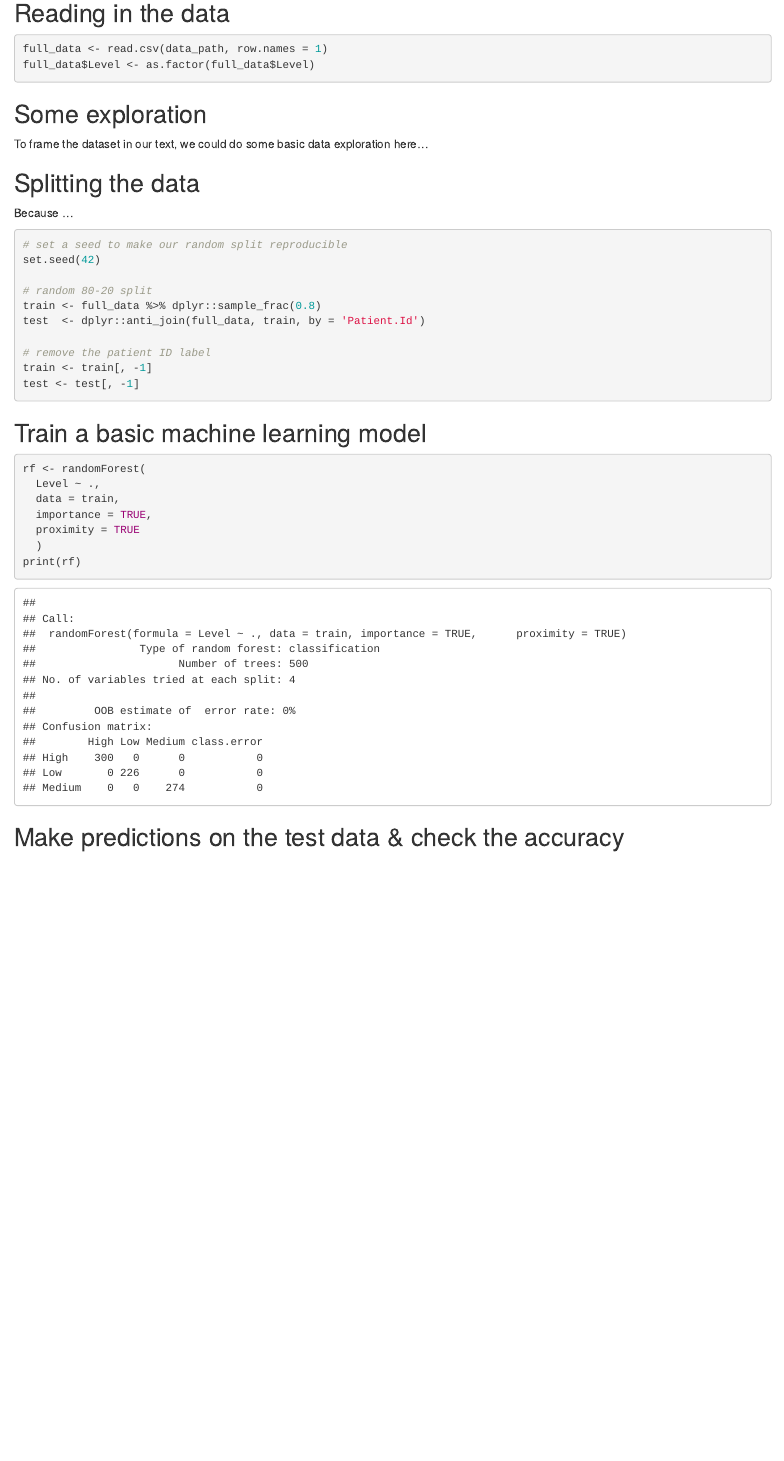
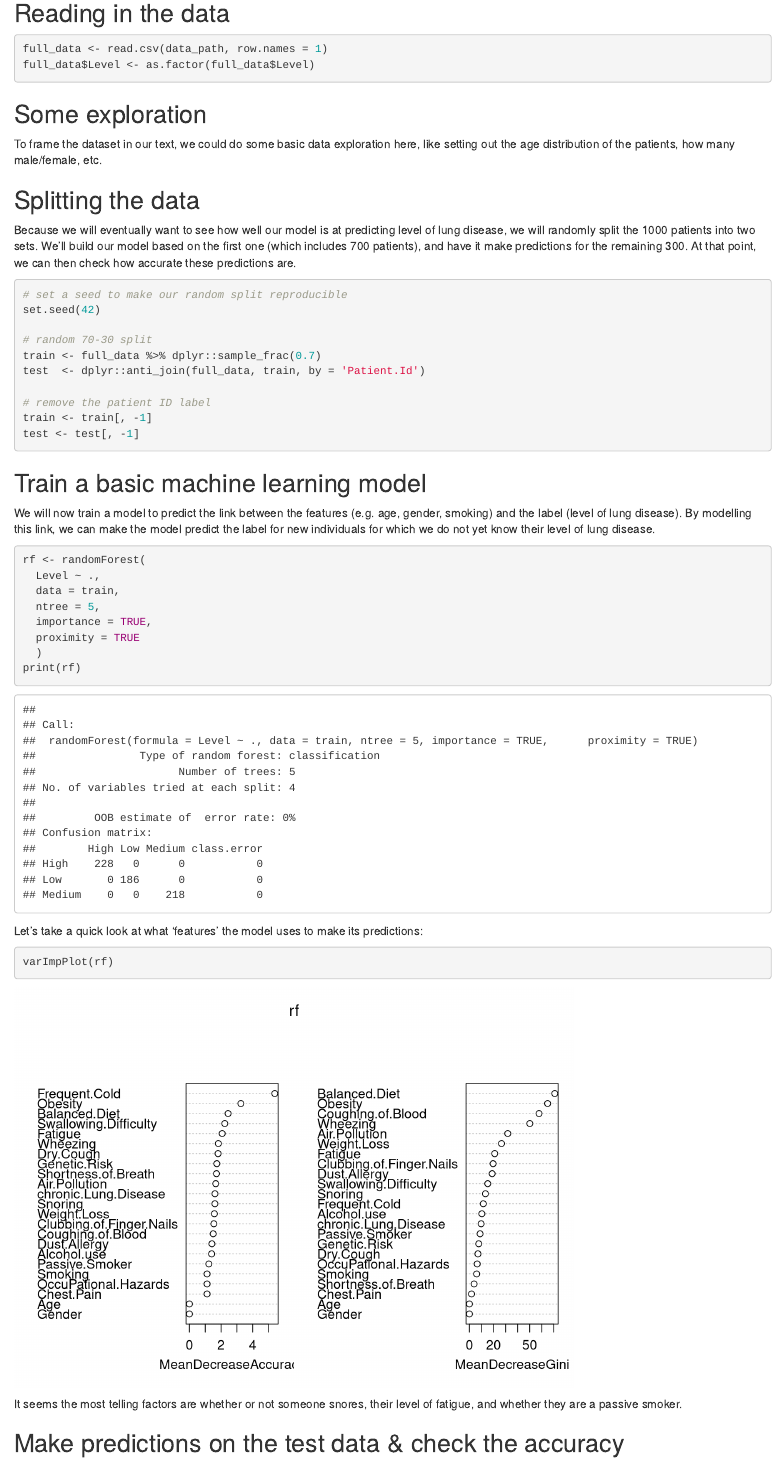
Before and after one commit to stefftaelman/privacy_friendly_ML, an R Markdown document (basic_machine_learning.Rmd): the page in a window 1100 px wide, from 610 px down. Rendered offline with R 4.5, knitr and Pandoc, with nearby package versions.

Commit message:
feat: more explanations

````diff
--- a/basic_machine_learning.Rmd
+++ b/basic_machine_learning.Rmd
@@ -42,7 +42,7 @@ full_data$Level <- as.factor(full_data$Level)
 
 
 ## Some exploration
-To frame the dataset in our text, we could do some basic data exploration here...
+To frame the dataset in our text, we could do some basic data exploration here, like setting out the age distribution of the patients, how many male/female, etc.
 
 ```{r data exploration}
 
@@ -50,14 +50,14 @@ To frame the dataset in our text, we could do some basic data exploration here..
 
 
 ## Splitting the data
-Because ...
+Because we will eventually want to see how well our model is at predicting level of lung disease, we will randomly split the 1000 patients into two sets. We'll build our model based on the first one (which includes 700 patients), and have it make predictions for the remaining 300. At that point, we can then check how accurate these predictions are.
 
 ```{r splitting}
 # set a seed to make our random split reproducible
 set.seed(42)
 
-# random 80-20 split
-train <- full_data %>% dplyr::sample_frac(0.8)
+# random 70-30 split
+train <- full_data %>% dplyr::sample_frac(0.7)
 test  <- dplyr::anti_join(full_data, train, by = 'Patient.Id')
 
 # remove the patient ID label
@@ -67,16 +67,26 @@ test <- test[, -1]
 
 
 ## Train a basic machine learning model
+We will now train a model to predict the link between the features (e.g. age, gender, smoking) and the label (level of lung disease). By modelling this link, we can make the model predict the label for new individuals for which we do not yet know their level of lung disease.
 
 ```{r basic rf}
 rf <- randomForest(
   Level ~ .,
   data = train,
+  ntree = 5,
   importance = TRUE,
   proximity = TRUE
   )
 print(rf)
 ```
+
+Let's take a quick look at what 'features' the model uses to make its predictions:
+
+```{r}
+varImpPlot(rf)
+```
+
+It seems the most telling factors are whether or not someone snores, their level of fatigue, and whether they are a passive smoker.
 
 ## Make predictions on the test data & check the accuracy
 
````
Also changed, not shown: basic_machine_learning.Rmd (1 more changed lines).
